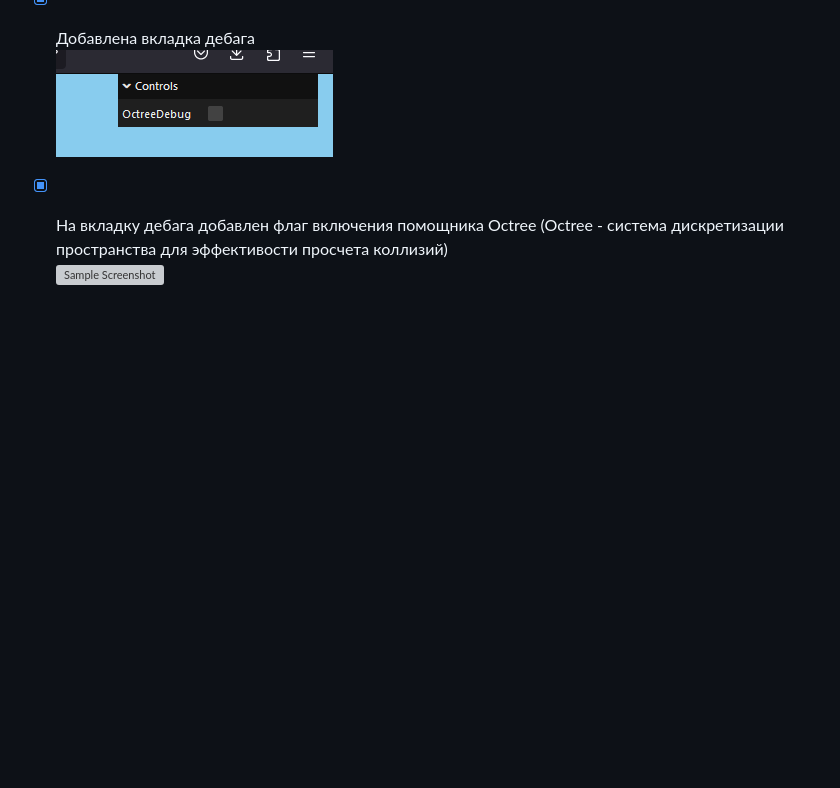
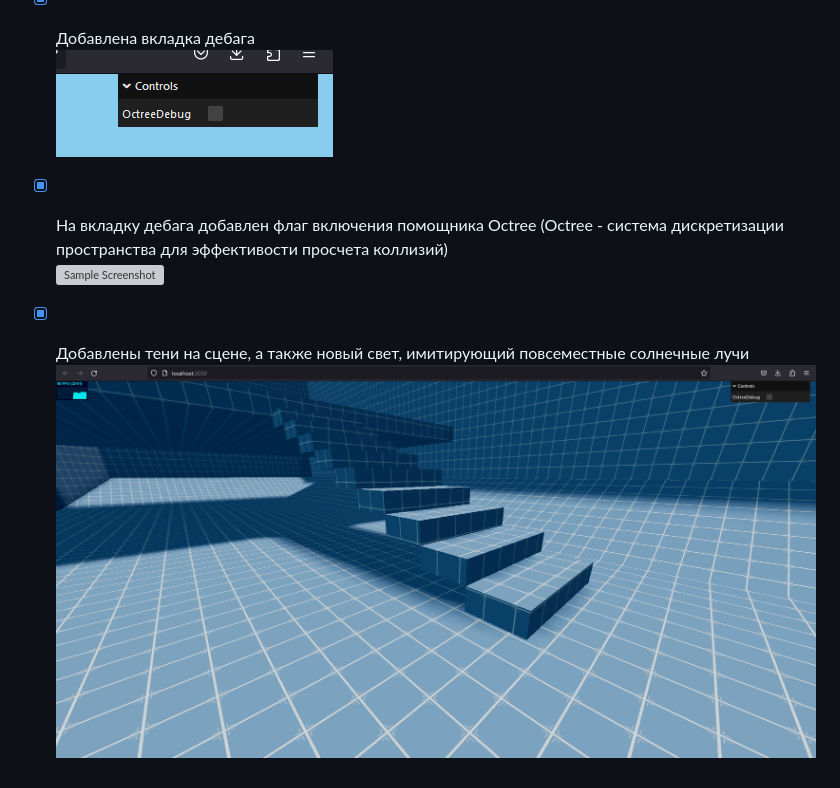
Before and after one commit to ivanoskov/shooter, a Markdown page: readme.md, the part around the change printed below. Drawn GitHub-style; pictures changed too: docs/img/screenshot_4.png (added); blank space fills up the shorter version; grey boxes are pictures that could not be loaded.

```diff
--- a/readme.md
+++ b/readme.md
@@ -4,3 +5,4 @@
 - [x] Старт поинт разработки <br> ![Sample Screenshot](docs/img/screenshot_1.png)
 - [x] Добавлена вкладка дебага <br> ![Sample Screenshot](docs/img/screenshot_2.png)
 - [x] На вкладку дебага добавлен флаг включения помощника Octree (Octree - система дискретизации пространства для эффективости просчета коллизий) <br> ![Sample Screenshot](docs/img/screenshot_3.png)
+- [x] Добавлены тени на сцене, а также новый свет, имитирующий повсеместные солнечные лучи <br> ![Sample Screenshot](docs/img/screenshot_4.png)
```
Also changed, not shown: other parts of readme.md (+1 -0 lines), 16 other files.
